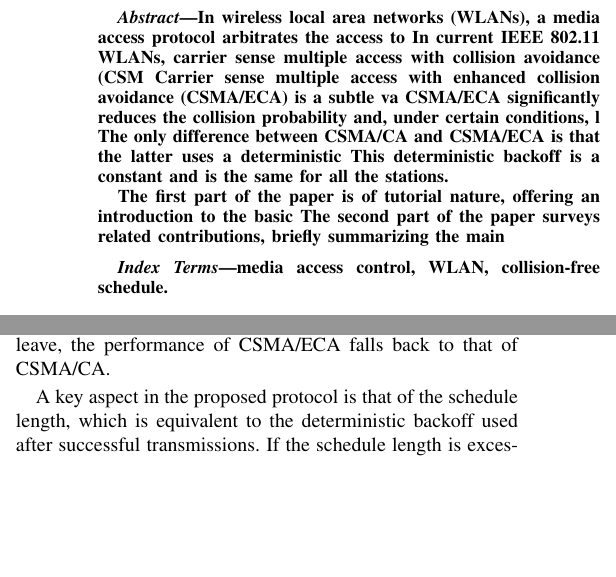
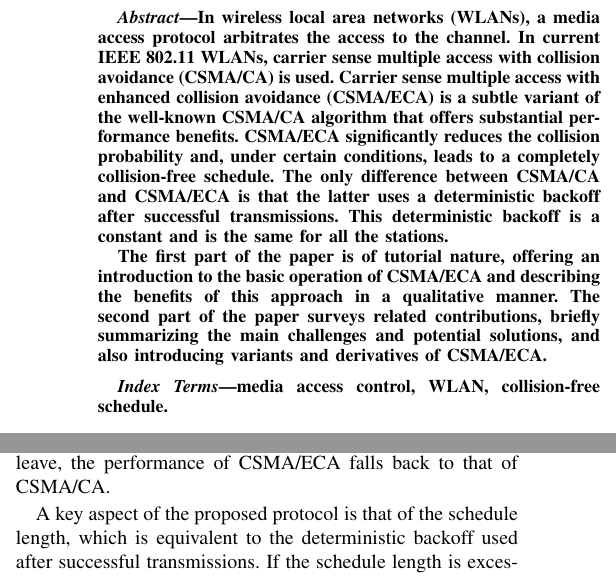
Before and after one commit to jbarcelo/eca_tutorial_paper, a LaTeX paper (tutorial.tex): two parts of the columns of pages 1 and 3 of 6, joined at a grey line, cut so that both start at the same text, the shorter picture padded with empty space. Compiled offline with LaTeX, dvips and Ghostscript.

Commit message:
reverted abstract and final typos

```diff
--- a/tutorial.tex
+++ b/tutorial.tex
@@ -473,15 +473,16 @@
 
 \begin{abstract}
 %\boldmath
-In wireless local area networks (WLANs), a media access protocol arbitrates the access to
-In current IEEE 802.11 WLANs, carrier sense multiple access with collision avoidance (CSM
-Carrier sense multiple access with enhanced collision avoidance (CSMA/ECA) is a subtle va
-CSMA/ECA significantly reduces the collision probability and, under certain conditions, l
-The only difference between CSMA/CA and CSMA/ECA is that the latter uses a deterministic
+In wireless local area networks (WLANs), a media access protocol arbitrates the access to the channel.
+In current IEEE 802.11 WLANs, carrier sense multiple access with collision avoidance (CSMA/CA) is used.
+Carrier sense multiple access with enhanced collision avoidance (CSMA/ECA) is a subtle variant of the well-known CSMA/CA algorithm that offers substantial performance benefits.
+CSMA/ECA significantly reduces the collision probability and, under certain conditions, leads to a completely collision-free schedule.
+The only difference between CSMA/CA and CSMA/ECA is that the latter uses a deterministic backoff after successful transmissions.
 This deterministic backoff is a constant and is the same for all the stations.
 
-The first part of the paper is of tutorial nature, offering an introduction to the basic
-The second part of the paper surveys related contributions, briefly summarizing the main
+The first part of the paper is of tutorial nature, offering an introduction to the basic operation of CSMA/ECA and describing the benefits of this approach in a qualitative manner.
+The second part of the paper surveys related contributions, briefly summarizing the main challenges and potential solutions, and also introducing variants and derivatives of CSMA/ECA.
+
 
 \end{abstract}
 % IEEEtran.cls defaults to using nonbold math in the Abstract.
@@ -692,7 +693,7 @@
 This means that CSMA/ECA also outperforms CSMA/CA in highly dynamic scenarios in which the stations join and leave the contention.
 In the extreme case in which the stations join the contention to transmit a single packet and then they leave, the performance of CSMA/ECA falls back to that of CSMA/CA.
 
-A key aspect in the proposed protocol is that of the schedule length, which is equivalent to the deterministic backoff used after successful transmissions.
+A key aspect of the proposed protocol is that of the schedule length, which is equivalent to the deterministic backoff used after successful transmissions.
 If the schedule length is excessively large compared to the number of contenders, the large number of empty slots will slightly penalize the performance.
 On the other hand, if the schedule is too short, it will not be possible to accommodate the collision-free operation of all the participants.
 As pointed out in \cite{fang2011dlm}, having a schedule that is larger than the number of contenders is better than having one that is shorter.
```
Also changed, not shown: tutorial.pdf, tutorial.tex (4 more changed lines).
